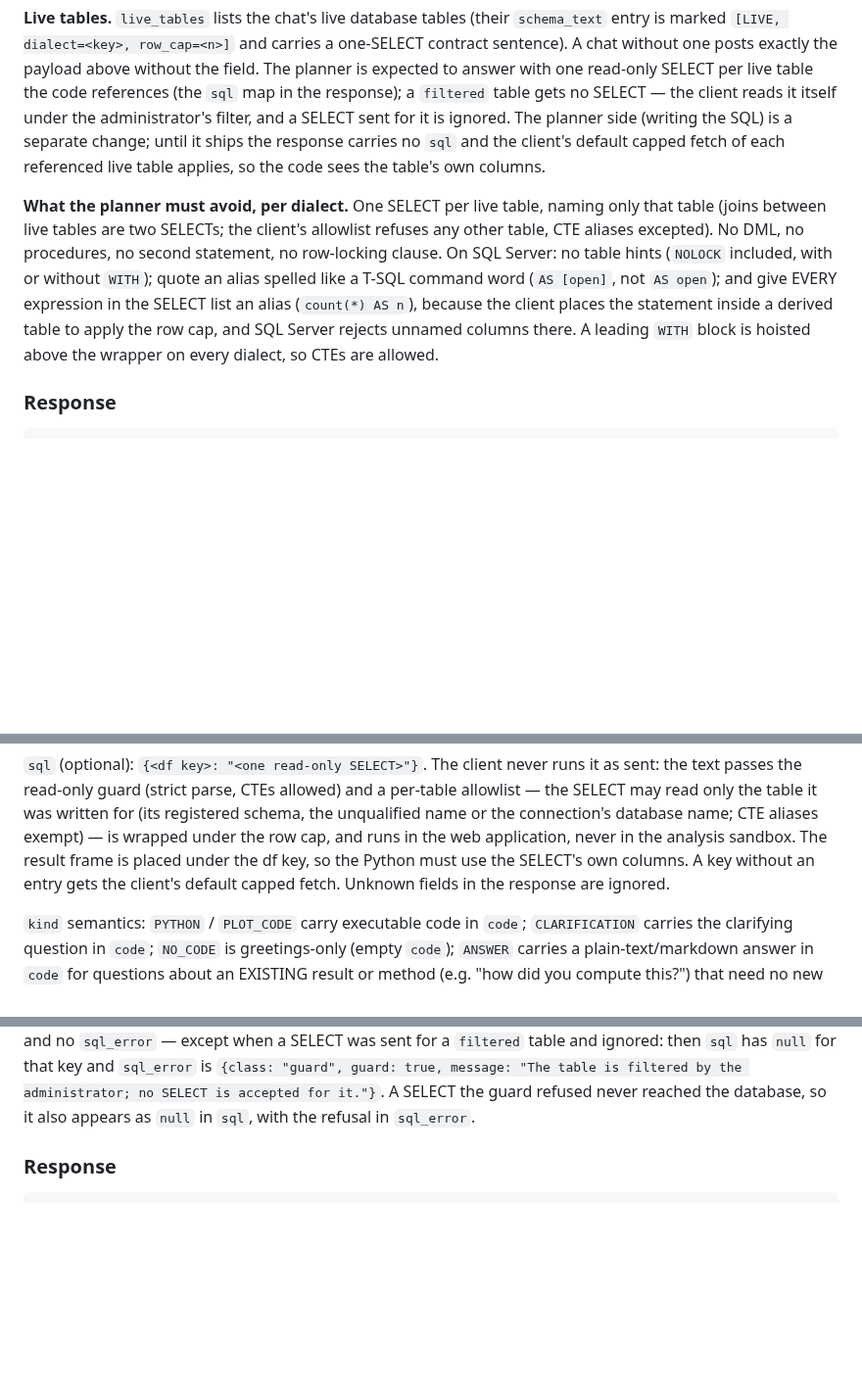
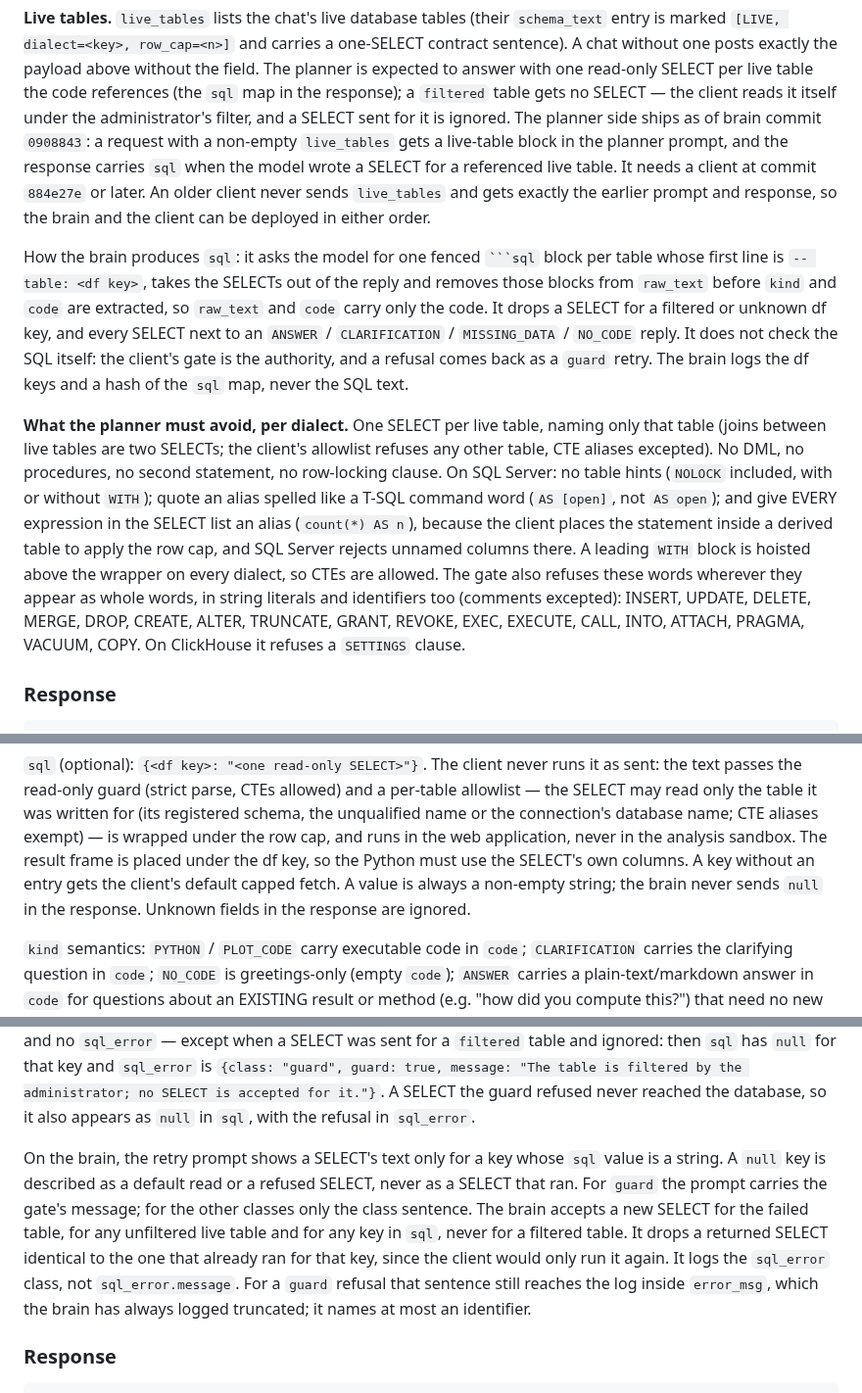
Before and after one commit to aleksloma/PDC_Client, a Markdown page: docs/PROTOCOL.md, 3 parts joined by grey strips. Shown at 98% size. Rendered like a GitHub page; blank space fills up the shorter version.

Commit message:
Mirror the brain's live-table SQL protocol notes
Docs only: docs/PROTOCOL.md copied byte-identically from PDC_Brain 810c2ee.
- The planner writes the live SELECTs as of brain commit 0908843; this
  client (884e27e or later) is the minimum; older clients are unaffected.
- How the brain produces `sql`, what it drops, what the retry prompt shows
  and accepts, and what it logs.
- The gate's refused words and ClickHouse SETTINGS listed under what the
  planner must avoid.

Co-Authored-By: Claude Opus 5.5 <noreply@anthropic.com>

`````diff
--- a/docs/PROTOCOL.md
+++ b/docs/PROTOCOL.md
@@ -99,10 +99,22 @@ the payload above without the field. The planner is expected to answer with
 one read-only SELECT per live table the code references (the `sql` map in
 the response); a `filtered` table gets no SELECT — the client reads it
 itself under the administrator's filter, and a SELECT sent for it is
-ignored. The planner side (writing the SQL) is a separate change; until it
-ships the response carries no `sql` and the client's default capped fetch of
-each referenced live table applies, so the code sees the table's own
-columns.
+ignored. The planner side ships as of brain commit `0908843`: a request
+with a non-empty `live_tables` gets a live-table block in the planner prompt,
+and the response carries `sql` when the model wrote a SELECT for a referenced
+live table. It needs a client at commit `884e27e` or later. An older client
+never sends `live_tables` and gets exactly the earlier prompt and response,
+so the brain and the client can be deployed in either order.
+
+How the brain produces `sql`: it asks the model for one fenced ```` ```sql ````
+block per table whose first line is `-- table: <df key>`, takes the SELECTs
+out of the reply and removes those blocks from `raw_text` before `kind` and
+`code` are extracted, so `raw_text` and `code` carry only the code. It drops
+a SELECT for a filtered or unknown df key, and every SELECT next to an
+`ANSWER` / `CLARIFICATION` / `MISSING_DATA` / `NO_CODE` reply. It does not
+check the SQL itself: the client's gate is the authority, and a refusal comes
+back as a `guard` retry. The brain logs the df keys and a hash of the `sql`
+map, never the SQL text.
 
 **What the planner must avoid, per dialect.** One SELECT per live table,
 naming only that table (joins between live tables are two SELECTs; the
@@ -113,7 +125,12 @@ spelled like a T-SQL command word (`AS [open]`, not `AS open`); and give
 EVERY expression in the SELECT list an alias (`count(*) AS n`), because the
 client places the statement inside a derived table to apply the row cap,
 and SQL Server rejects unnamed columns there. A leading `WITH` block is
-hoisted above the wrapper on every dialect, so CTEs are allowed.
+hoisted above the wrapper on every dialect, so CTEs are allowed. The gate
+also refuses these words wherever they appear as whole words, in string
+literals and identifiers too (comments excepted): INSERT, UPDATE, DELETE,
+MERGE, DROP, CREATE, ALTER, TRUNCATE, GRANT, REVOKE, EXEC, EXECUTE, CALL,
+INTO, ATTACH, PRAGMA, VACUUM, COPY. On ClickHouse it refuses a `SETTINGS`
+clause.
 
 ### Response
 
@@ -139,7 +156,8 @@ connection's database name; CTE aliases exempt) — is wrapped under the row
 cap, and runs in the web application, never in the analysis sandbox. The
 result frame is placed under the df key, so the Python must use the SELECT's
 own columns. A key without an entry gets the client's default capped fetch.
-Unknown fields in the response are ignored.
+A value is always a non-empty string; the brain never sends `null` in the
+response. Unknown fields in the response are ignored.
 
 `kind` semantics: `PYTHON` / `PLOT_CODE` carry executable code in `code`;
 `CLARIFICATION` carries the clarifying question in `code`; `NO_CODE` is
@@ -214,6 +232,18 @@ ignored: then `sql` has `null` for that key and `sql_error` is
 administrator; no SELECT is accepted for it."}`. A SELECT the guard refused
 never reached the database, so it also appears as `null` in `sql`, with the
 refusal in `sql_error`.
+
+On the brain, the retry prompt shows a SELECT's text only for a key whose
+`sql` value is a string. A `null` key is described as a default read or a
+refused SELECT, never as a SELECT that ran. For `guard` the prompt carries
+the gate's message; for the other classes only the class sentence. The brain
+accepts a new SELECT for the failed table, for any unfiltered live table and
+for any key in `sql`, never for a filtered table. It drops a returned SELECT
+identical to the one that already ran for that key, since the client would
+only run it again. It logs the `sql_error` class, not `sql_error.message`.
+For a `guard` refusal that sentence still reaches the log inside
+`error_msg`, which the brain has always logged truncated; it names at most
+an identifier.
 
 ### Response
 
`````
